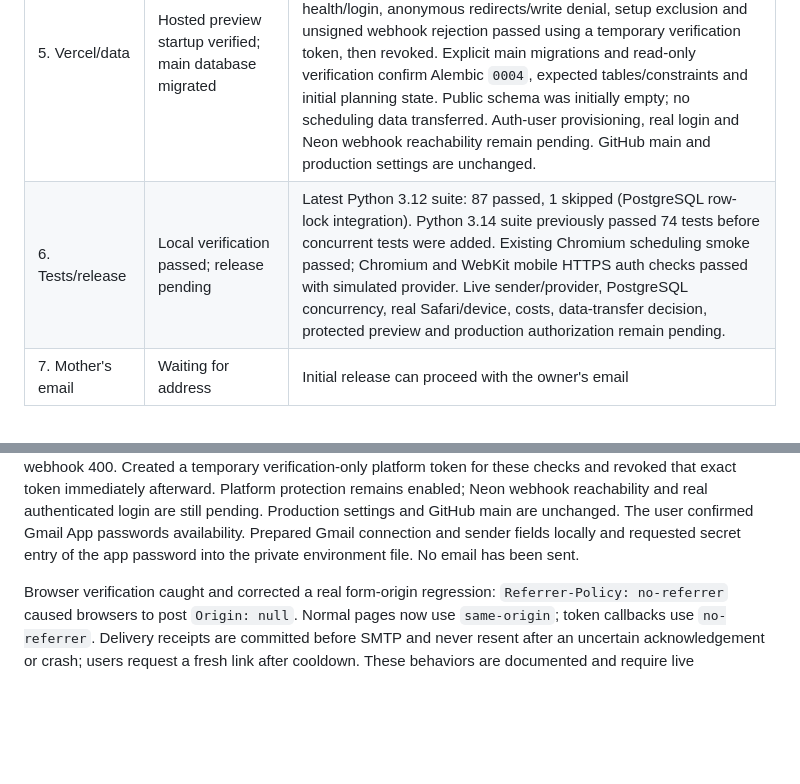
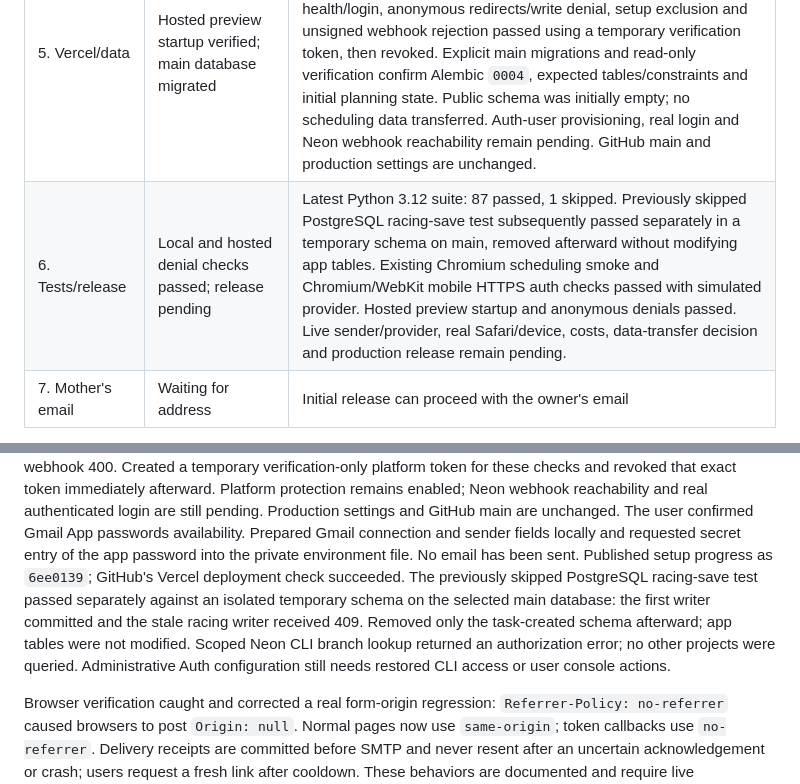
Before and after one commit to t-rivas/gestion-guardias, a Markdown page: docs/plans/private-access.md, 2 parts joined by grey strips. GitHub-like rendering; blank space fills up the shorter version.

```diff
--- a/docs/plans/private-access.md
+++ b/docs/plans/private-access.md
@@ -175,7 +175,7 @@ Update this table after meaningful progress. Record evidence without credentials
 | 3. Login prototype | Isolated tests passed; live proof pending | Fixed upstream operations, callback redemption, provider-backed verified identity, host-only Secure/HttpOnly/Lax cookies, app seven-day session cap, logout and recovery implemented. Chromium/WebKit HTTPS mobile tests passed with a simulated provider, including another browser context. Actual provider cookie/session contract, expiry/reuse and inbox navigation need live proof. |
 | 4. App integration | Neon mode wired for prototype | Spanish email form and generic confirmation; per-request whitelist/session check; unauthorized writes/exports blocked before scheduling access; CSRF/origins/local return paths/no-store retained. Scheduling workflow tests run in local-password and simulated-Neon modes. Production config refuses password fallback. No cloud login cutover yet. |
 | 5. Vercel/data | Hosted preview startup verified; main database migrated | Published the reviewed app and manifest fix on `t-rivas/auth-login-flow`; nine preview-only settings uploaded after explicit destination approval. Rebuilt protected preview is READY. Hosted health/login, anonymous redirects/write denial, setup exclusion and unsigned webhook rejection passed using a temporary verification token, then revoked. Explicit main migrations and read-only verification confirm Alembic `0004`, expected tables/constraints and initial planning state. Public schema was initially empty; no scheduling data transferred. Auth-user provisioning, real login and Neon webhook reachability remain pending. GitHub main and production settings are unchanged. |
-| 6. Tests/release | Local verification passed; release pending | Latest Python 3.12 suite: 87 passed, 1 skipped (PostgreSQL row-lock integration). Python 3.14 suite previously passed 74 tests before concurrent tests were added. Existing Chromium scheduling smoke passed; Chromium and WebKit mobile HTTPS auth checks passed with simulated provider. Live sender/provider, PostgreSQL concurrency, real Safari/device, costs, data-transfer decision, protected preview and production authorization remain pending. |
+| 6. Tests/release | Local and hosted denial checks passed; release pending | Latest Python 3.12 suite: 87 passed, 1 skipped. Previously skipped PostgreSQL racing-save test subsequently passed separately in a temporary schema on main, removed afterward without modifying app tables. Existing Chromium scheduling smoke and Chromium/WebKit mobile HTTPS auth checks passed with simulated provider. Hosted preview startup and anonymous denials passed. Live sender/provider, real Safari/device, costs, data-transfer decision and production release remain pending. |
 | 7. Mother's email | Waiting for address | Initial release can proceed with the owner's email |
 
 Implementation details and prepared setup/rollback commands are in
@@ -325,6 +325,13 @@ still pending. Production settings and GitHub main are unchanged.
 The user confirmed Gmail App passwords availability. Prepared Gmail connection
 and sender fields locally and requested secret entry of the app password into
 the private environment file. No email has been sent.
+Published setup progress as `6ee0139`; GitHub's Vercel deployment check succeeded.
+The previously skipped PostgreSQL racing-save test passed separately against an
+isolated temporary schema on the selected main database: the first writer
+committed and the stale racing writer received 409. Removed only the task-created
+schema afterward; app tables were not modified. Scoped Neon CLI branch lookup
+returned an authorization error; no other projects were queried. Administrative
+Auth configuration still needs restored CLI access or user console actions.
 
 Browser verification caught and corrected a real form-origin regression:
 `Referrer-Policy: no-referrer` caused browsers to post `Origin: null`. Normal pages
```
Also changed, not shown: docs/private-access-setup.md (+2 -0 lines).
